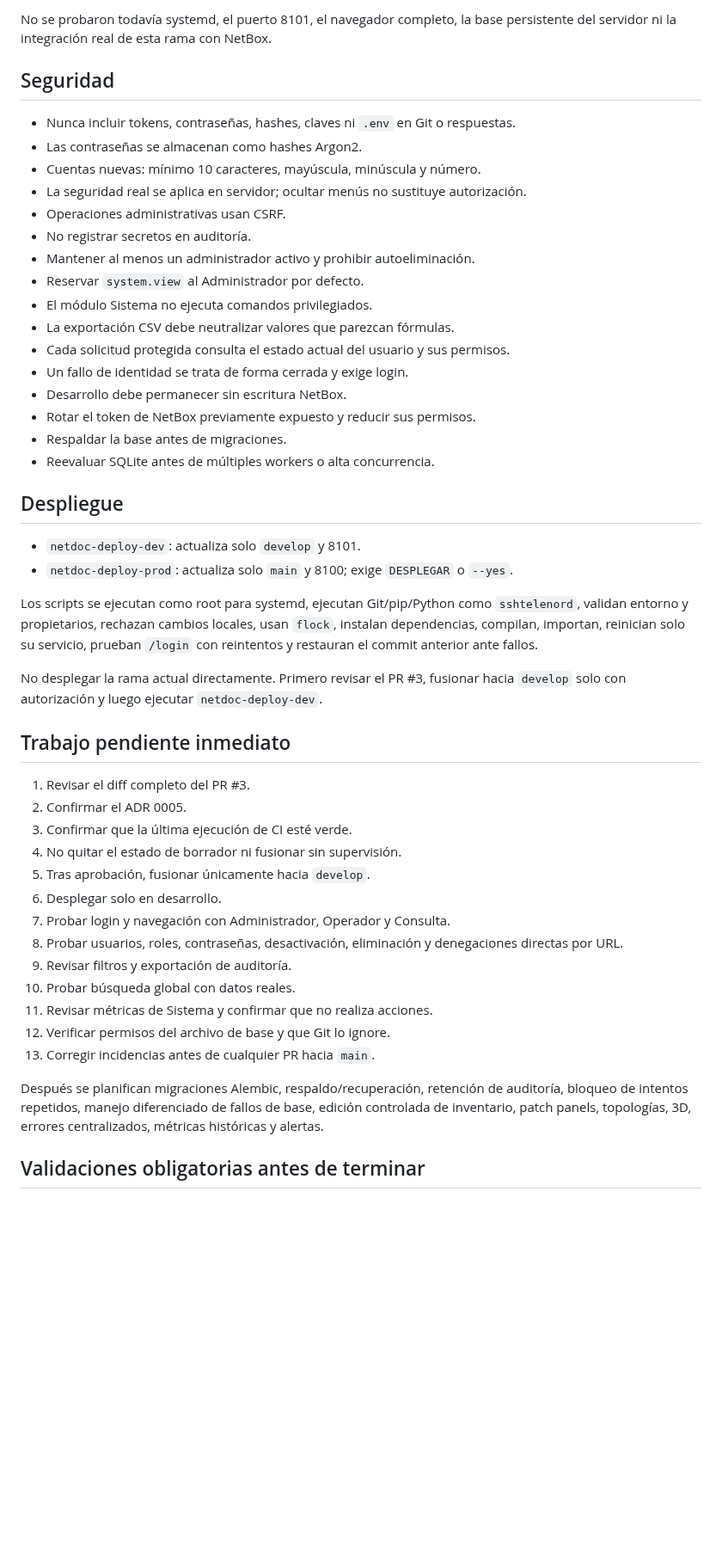
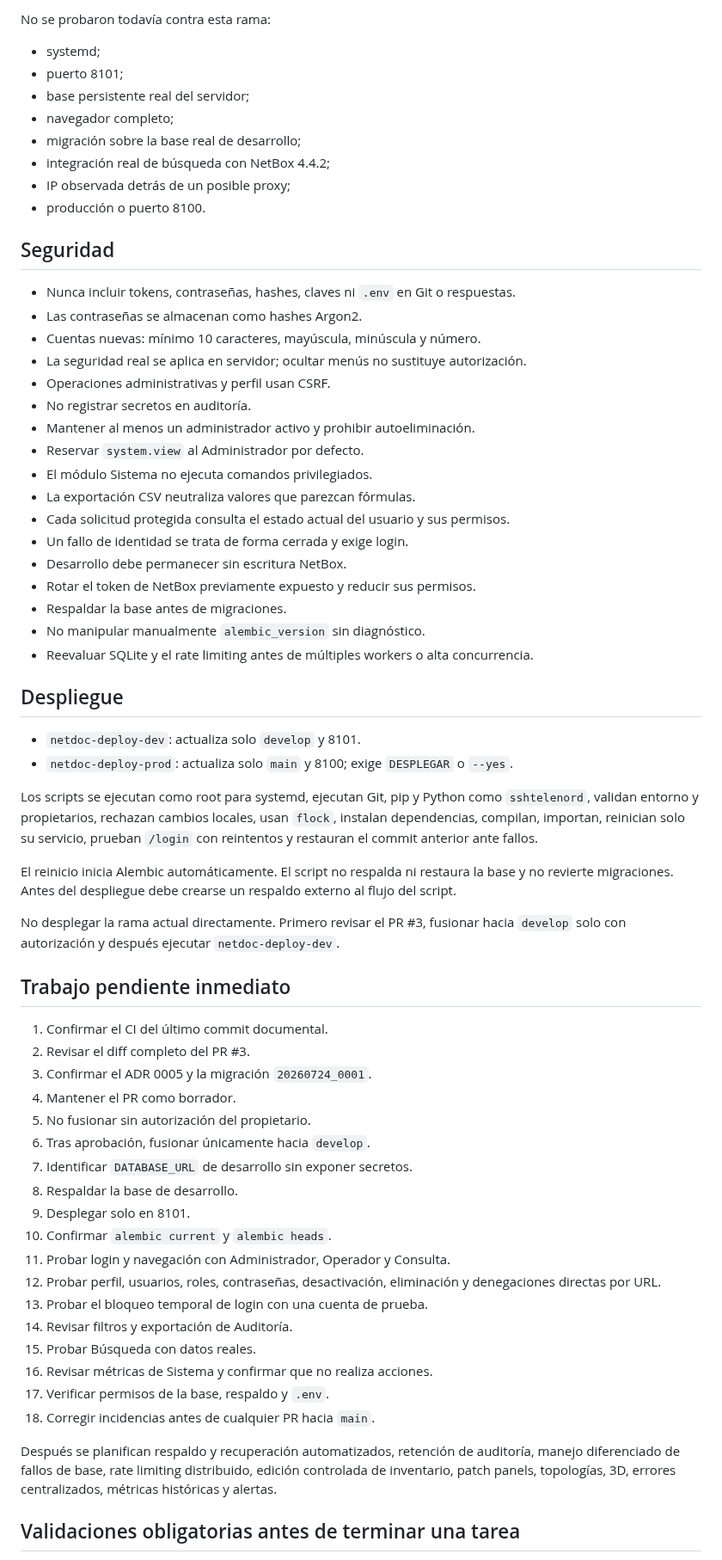
Before and after one commit to tito9903-byte/netdoc, a Markdown page: docs/AI_HANDOFF_PROMPT.md, the part around one of its changes. Shown at 86% size. Rendered like a GitHub page; blank space fills up the shorter version.

Commit message:
docs: refresh self-contained AI handoff

```diff
--- a/docs/AI_HANDOFF_PROMPT.md
+++ b/docs/AI_HANDOFF_PROMPT.md
@@ -191,5 +230,14 @@ Ejecutadas fuera del servidor:
 
-No se probaron todavía systemd, el puerto 8101, el navegador completo, la base persistente del servidor ni la integración real de esta rama con NetBox.
+No se probaron todavía contra esta rama:
+
+- systemd;
+- puerto 8101;
+- base persistente real del servidor;
+- navegador completo;
+- migración sobre la base real de desarrollo;
+- integración real de búsqueda con NetBox 4.4.2;
+- IP observada detrás de un posible proxy;
+- producción o puerto 8100.
 
 ## Seguridad
 
@@ -197,45 +245,53 @@ No se probaron todavía systemd, el puerto 8101, el navegador completo, la base
 - Las contraseñas se almacenan como hashes Argon2.
 - Cuentas nuevas: mínimo 10 caracteres, mayúscula, minúscula y número.
 - La seguridad real se aplica en servidor; ocultar menús no sustituye autorización.
-- Operaciones administrativas usan CSRF.
+- Operaciones administrativas y perfil usan CSRF.
 - No registrar secretos en auditoría.
 - Mantener al menos un administrador activo y prohibir autoeliminación.
 - Reservar `system.view` al Administrador por defecto.
 - El módulo Sistema no ejecuta comandos privilegiados.
-- La exportación CSV debe neutralizar valores que parezcan fórmulas.
+- La exportación CSV neutraliza valores que parezcan fórmulas.
 - Cada solicitud protegida consulta el estado actual del usuario y sus permisos.
 - Un fallo de identidad se trata de forma cerrada y exige login.
 - Desarrollo debe permanecer sin escritura NetBox.
 - Rotar el token de NetBox previamente expuesto y reducir sus permisos.
 - Respaldar la base antes de migraciones.
-- Reevaluar SQLite antes de múltiples workers o alta concurrencia.
+- No manipular manualmente `alembic_version` sin diagnóstico.
+- Reevaluar SQLite y el rate limiting antes de múltiples workers o alta concurrencia.
 
 ## Despliegue
 
 - `netdoc-deploy-dev`: actualiza solo `develop` y 8101.
 - `netdoc-deploy-prod`: actualiza solo `main` y 8100; exige `DESPLEGAR` o `--yes`.
 
-Los scripts se ejecutan como root para systemd, ejecutan Git/pip/Python como `sshtelenord`, validan entorno y propietarios, rechazan cambios locales, usan `flock`, instalan dependencias, compilan, importan, reinician solo su servicio, prueban `/login` con reintentos y restauran el commit anterior ante fallos.
+Los scripts se ejecutan como root para systemd, ejecutan Git, pip y Python como `sshtelenord`, validan entorno y propietarios, rechazan cambios locales, usan `flock`, instalan dependencias, compilan, importan, reinician solo su servicio, prueban `/login` con reintentos y restauran el commit anterior ante fallos.
 
-No desplegar la rama actual directamente. Primero revisar el PR #3, fusionar hacia `develop` solo con autorización y luego ejecutar `netdoc-deploy-dev`.
+El reinicio inicia Alembic automáticamente. El script no respalda ni restaura la base y no revierte migraciones. Antes del despliegue debe crearse un respaldo externo al flujo del script.
+
+No desplegar la rama actual directamente. Primero revisar el PR #3, fusionar hacia `develop` solo con autorización y después ejecutar `netdoc-deploy-dev`.
 
 ## Trabajo pendiente inmediato
 
-1. Revisar el diff completo del PR #3.
-2. Confirmar el ADR 0005.
-3. Confirmar que la última ejecución de CI esté verde.
-4. No quitar el estado de borrador ni fusionar sin supervisión.
-5. Tras aprobación, fusionar únicamente hacia `develop`.
-6. Desplegar solo en desarrollo.
-7. Probar login y navegación con Administrador, Operador y Consulta.
-8. Probar usuarios, roles, contraseñas, desactivación, eliminación y denegaciones directas por URL.
-9. Revisar filtros y exportación de auditoría.
-10. Probar búsqueda global con datos reales.
-11. Revisar métricas de Sistema y confirmar que no realiza acciones.
-12. Verificar permisos del archivo de base y que Git lo ignore.
-13. Corregir incidencias antes de cualquier PR hacia `main`.
+1. Confirmar el CI del último commit documental.
+2. Revisar el diff completo del PR #3.
+3. Confirmar el ADR 0005 y la migración `20260724_0001`.
+4. Mantener el PR como borrador.
+5. No fusionar sin autorización del propietario.
+6. Tras aprobación, fusionar únicamente hacia `develop`.
+7. Identificar `DATABASE_URL` de desarrollo sin exponer secretos.
+8. Respaldar la base de desarrollo.
+9. Desplegar solo en 8101.
+10. Confirmar `alembic current` y `alembic heads`.
+11. Probar login y navegación con Administrador, Operador y Consulta.
+12. Probar perfil, usuarios, roles, contraseñas, desactivación, eliminación y denegaciones directas por URL.
+13. Probar el bloqueo temporal de login con una cuenta de prueba.
+14. Revisar filtros y exportación de Auditoría.
+15. Probar Búsqueda con datos reales.
+16. Revisar métricas de Sistema y confirmar que no realiza acciones.
+17. Verificar permisos de la base, respaldo y `.env`.
+18. Corregir incidencias antes de cualquier PR hacia `main`.
 
-Después se planifican migraciones Alembic, respaldo/recuperación, retención de auditoría, bloqueo de intentos repetidos, manejo diferenciado de fallos de base, edición controlada de inventario, patch panels, topologías, 3D, errores centralizados, métricas históricas y alertas.
+Después se planifican respaldo y recuperación automatizados, retención de auditoría, manejo diferenciado de fallos de base, rate limiting distribuido, edición controlada de inventario, patch panels, topologías, 3D, errores centralizados, métricas históricas y alertas.
 
-## Validaciones obligatorias antes de terminar
+## Validaciones obligatorias antes de terminar una tarea
 
```
Also changed, not shown: other parts of docs/AI_HANDOFF_PROMPT.md (+90 -42 lines).
